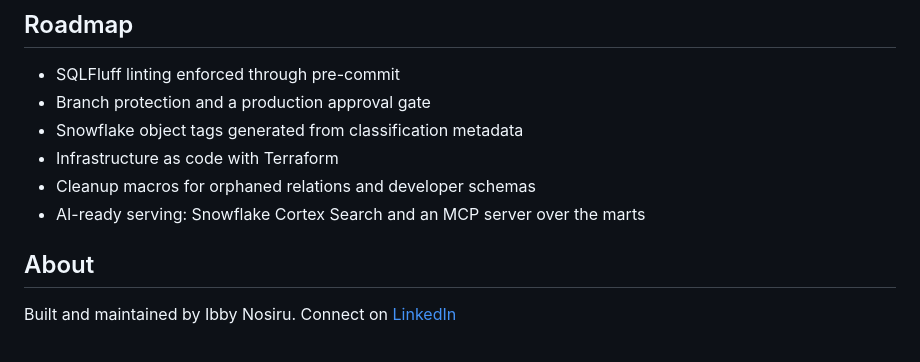
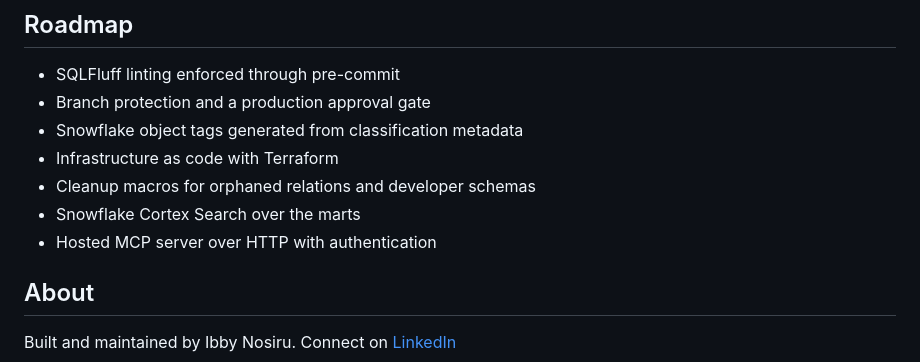
Before and after one commit to akmonos/dbt-akmonos, a Markdown page: README.md, the part around one of its changes. Drawn GitHub-style.

```diff
--- a/README.md
+++ b/README.md
@@ -147,7 +167,8 @@ Planned: cleanup macros that find and drop them automatically, including stale d
 - Snowflake object tags generated from classification metadata
 - Infrastructure as code with Terraform
 - Cleanup macros for orphaned relations and developer schemas
-- AI-ready serving: Snowflake Cortex Search and an MCP server over the marts
+- Snowflake Cortex Search over the marts
+- Hosted MCP server over HTTP with authentication
 
 ## About
 
```
Also changed, not shown: other parts of README.md (+20 -0 lines), docs/images/masking_snowsight_admin.png (added), docs/images/masking_snowsight_reporter.png (added), docs/images/mcp_admin_unmasked.png (added), docs/images/mcp_reporter_masked.png (added).
